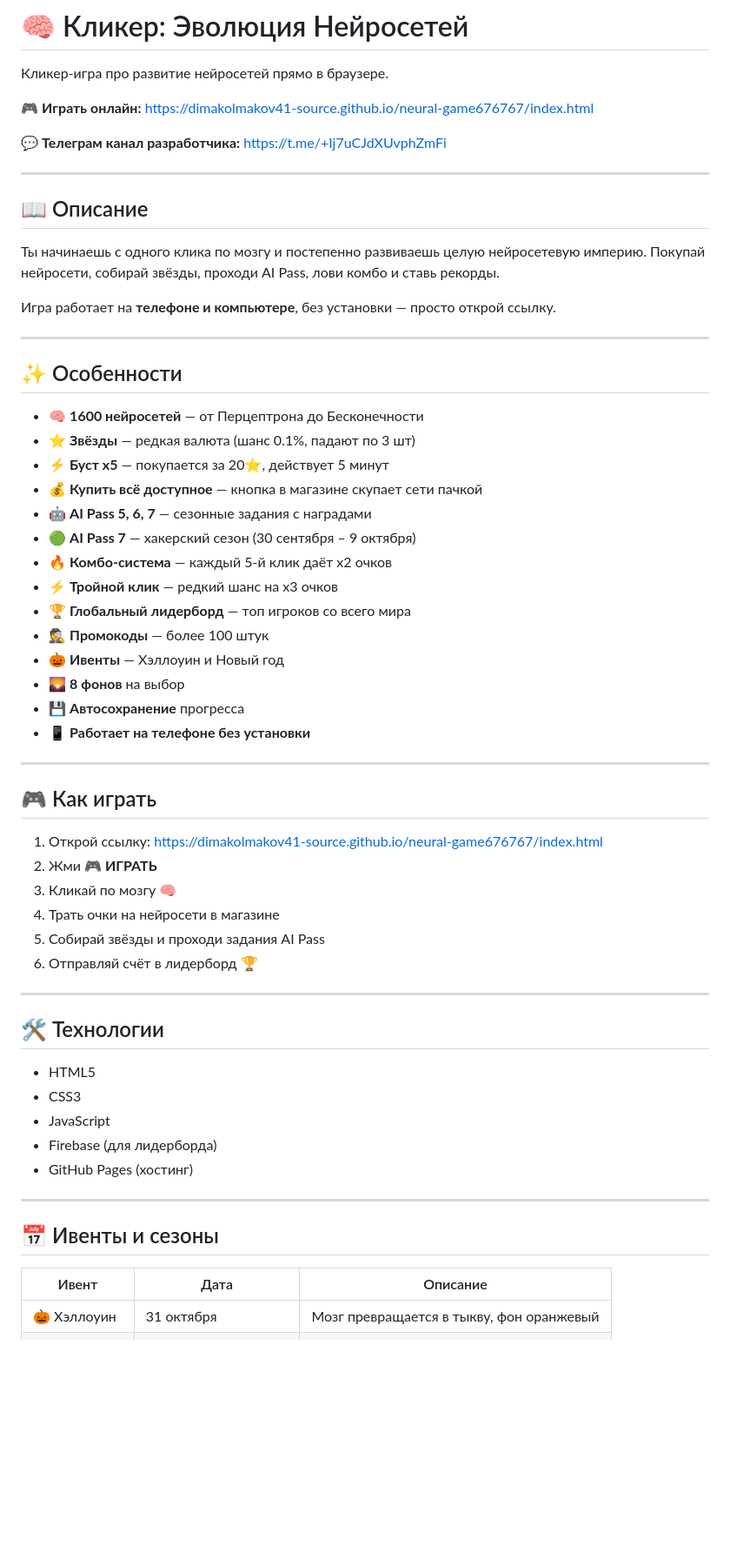
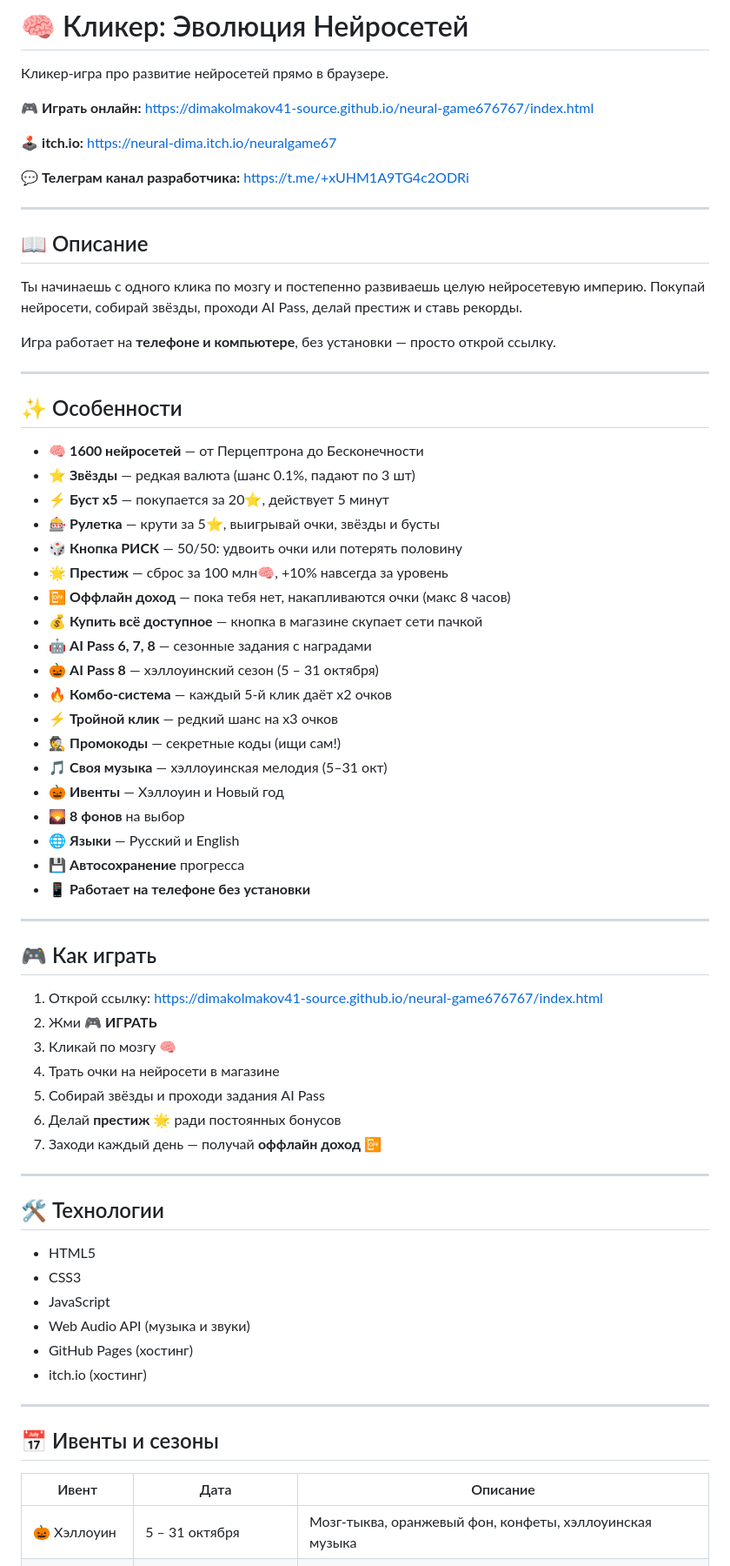
Before and after one commit to dimakolmakov41-source/neural-game676767, a Markdown page: README.md, the part around one of its changes. Shown at 87% size. GitHub-like rendering; blank space fills up the shorter version.

```diff
--- a/README.md
+++ b/README.md
@@ -4,13 +4,15 @@
 
 🎮 **Играть онлайн:** https://dimakolmakov41-source.github.io/neural-game676767/index.html
 
-💬 **Телеграм канал разработчика:** https://t.me/+Ij7uCJdXUvphZmFi
+🕹️ **itch.io:** https://neural-dima.itch.io/neuralgame67
+
+💬 **Телеграм канал разработчика:** https://t.me/+xUHM1A9TG4c2ODRi
 
 ---
 
 ## 📖 Описание
 
-Ты начинаешь с одного клика по мозгу и постепенно развиваешь целую нейросетевую империю. Покупай нейросети, собирай звёзды, проходи AI Pass, лови комбо и ставь рекорды.
+Ты начинаешь с одного клика по мозгу и постепенно развиваешь целую нейросетевую империю. Покупай нейросети, собирай звёзды, проходи AI Pass, делай престиж и ставь рекорды.
 
 Игра работает на **телефоне и компьютере**, без установки — просто открой ссылку.
 
@@ -21,15 +23,20 @@
 - 🧠 **1600 нейросетей** — от Перцептрона до Бесконечности
 - ⭐ **Звёзды** — редкая валюта (шанс 0.1%, падают по 3 шт)
 - ⚡ **Буст x5** — покупается за 20⭐, действует 5 минут
+- 🎰 **Рулетка** — крути за 5⭐, выигрывай очки, звёзды и бусты
+- 🎲 **Кнопка РИСК** — 50/50: удвоить очки или потерять половину
+- 🌟 **Престиж** — сброс за 100 млн🧠, +10% навсегда за уровень
+- 📴 **Оффлайн доход** — пока тебя нет, накапливаются очки (макс 8 часов)
 - 💰 **Купить всё доступное** — кнопка в магазине скупает сети пачкой
-- 🤖 **AI Pass 5, 6, 7** — сезонные задания с наградами
-- 🟢 **AI Pass 7** — хакерский сезон (30 сентября – 9 октября)
+- 🤖 **AI Pass 6, 7, 8** — сезонные задания с наградами
+- 🎃 **AI Pass 8** — хэллоуинский сезон (5 – 31 октября)
 - 🔥 **Комбо-система** — каждый 5-й клик даёт x2 очков
 - ⚡ **Тройной клик** — редкий шанс на x3 очков
-- 🏆 **Глобальный лидерборд** — топ игроков со всего мира
-- 🕵️ **Промокоды** — более 100 штук
+- 🕵️ **Промокоды** — секретные коды (ищи сам!)
+- 🎵 **Своя музыка** — хэллоуинская мелодия (5–31 окт)
 - 🎃 **Ивенты** — Хэллоуин и Новый год
 - 🌄 **8 фонов** на выбор
+- 🌐 **Языки** — Русский и English
 - 💾 **Автосохранение** прогресса
 - 📱 **Работает на телефоне без установки**
 
@@ -42,7 +49,8 @@
 3. Кликай по мозгу 🧠
 4. Трать очки на нейросети в магазине
 5. Собирай звёзды и проходи задания AI Pass
-6. Отправляй счёт в лидерборд 🏆
+6. Делай **престиж** 🌟 ради постоянных бонусов
+7. Заходи каждый день — получай **оффлайн доход** 📴
 
 ---
 
@@ -51,8 +59,9 @@
 - HTML5
 - CSS3
 - JavaScript
-- Firebase (для лидерборда)
+- Web Audio API (музыка и звуки)
 - GitHub Pages (хостинг)
+- itch.io (хостинг)
 
 ---
 
@@ -60,5 +69,5 @@
 
 | Ивент | Дата | Описание |
 |---|---|---|
-| 🎃 Хэллоуин | 31 октября | Мозг превращается в тыкву, фон оранжевый |
+| 🎃 Хэллоуин | 5 – 31 октября | Мозг-тыква, оранжевый фон, конфеты, хэллоуинская музыка |
 | 🎄 Новый год | 31 декабря – 1 января | Снег, шапка Санты, ёлка |
```
Also changed, not shown: other parts of README.md (+22 -3 lines).
